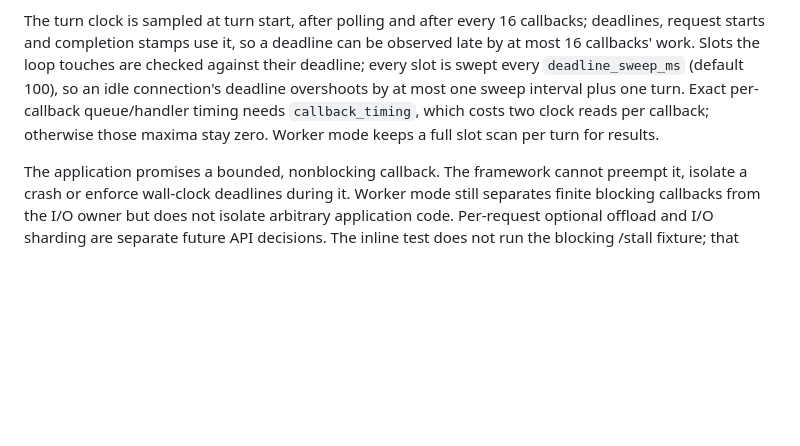
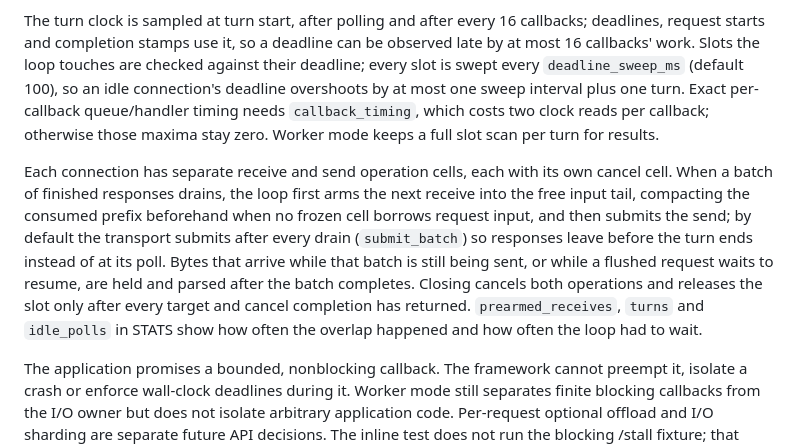
Before and after one commit to technologylab-ai/baz, a Markdown page: docs/OWNERSHIP.md, the part around the change. Rendered like a GitHub page; blank space fills up the shorter version.

```diff
--- a/docs/OWNERSHIP.md
+++ b/docs/OWNERSHIP.md
@@ -171,6 +171,18 @@ interval plus one turn. Exact per-callback queue/handler timing needs
 `callback_timing`, which costs two clock reads per callback; otherwise those
 maxima stay zero. Worker mode keeps a full slot scan per turn for results.
 
+Each connection has separate receive and send operation cells, each with its
+own cancel cell. When a batch of finished responses drains, the loop first
+arms the next receive into the free input tail, compacting the consumed prefix
+beforehand when no frozen cell borrows request input, and then submits the
+send; by default the transport submits after every drain (`submit_batch`) so
+responses leave before the turn ends instead of at its poll. Bytes that arrive
+while that batch is still being sent, or while a flushed request waits to
+resume, are held and parsed after the batch completes. Closing cancels both
+operations and releases the slot only after every target and cancel
+completion has returned. `prearmed_receives`, `turns` and `idle_polls` in STATS
+show how often the overlap happened and how often the loop had to wait.
+
 The application promises a bounded, nonblocking callback. The framework cannot
 preempt it, isolate a crash or enforce wall-clock deadlines during it. Worker
 mode still separates finite blocking callbacks from the I/O owner but does not
```
Also changed, not shown: README.md (+4 -2 lines), docs/INTERFACES.md (+4 -2 lines).
